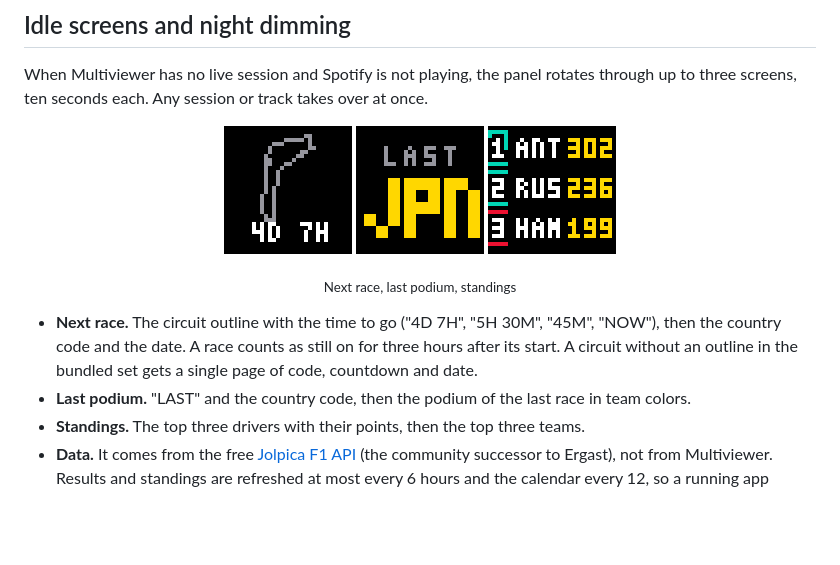
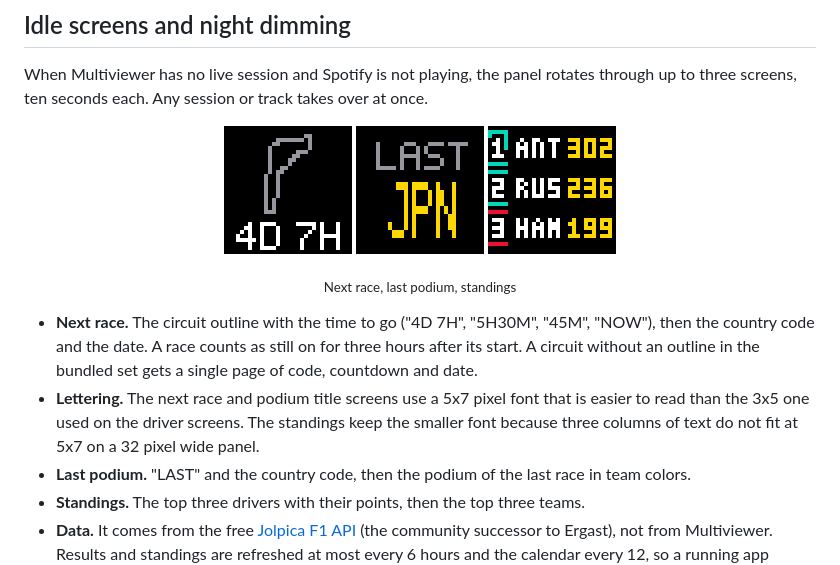
Before and after one commit to dekiller82/MVLP-2.0, a Markdown page: README.md, the part around the change. Drawn GitHub-style; pictures changed too: docs/previews/idle-next.gif, docs/previews/idle-podium.gif; blank space fills up the shorter version.

Commit message:
Idle screens: 5x7 font for the next race and podium title screens
Co-Authored-By: Claude Sonnet 5.5 <noreply@anthropic.com>

```diff
--- a/README.md
+++ b/README.md
@@ -322,7 +322,8 @@ When Multiviewer has no live session and Spotify is not playing, the panel rotat
 </p>
 <p align="center"><sub>Next race, last podium, standings</sub></p>
 
-- **Next race.** The circuit outline with the time to go ("4D 7H", "5H 30M", "45M", "NOW"), then the country code and the date. A race counts as still on for three hours after its start. A circuit without an outline in the bundled set gets a single page of code, countdown and date.
+- **Next race.** The circuit outline with the time to go ("4D 7H", "5H30M", "45M", "NOW"), then the country code and the date. A race counts as still on for three hours after its start. A circuit without an outline in the bundled set gets a single page of code, countdown and date.
+- **Lettering.** The next race and podium title screens use a 5x7 pixel font that is easier to read than the 3x5 one used on the driver screens. The standings keep the smaller font because three columns of text do not fit at 5x7 on a 32 pixel wide panel.
 - **Last podium.** "LAST" and the country code, then the podium of the last race in team colors.
 - **Standings.** The top three drivers with their points, then the top three teams.
 - **Data.** It comes from the free [Jolpica F1 API](https://github.com/jolpica/jolpica-f1) (the community successor to Ergast), not from Multiviewer. Results and standings are refreshed at most every 6 hours and the calendar every 12, so a running app makes a handful of requests a day, one at a time. Everything is cached on disk, so the screens work offline after the first fetch, and failures back off (15 seconds, 1 minute, then every 5 minutes) while the old copy keeps being used. Only the public F1 data is requested; nothing about you is sent.
```
Also changed, not shown: 1 other file.
